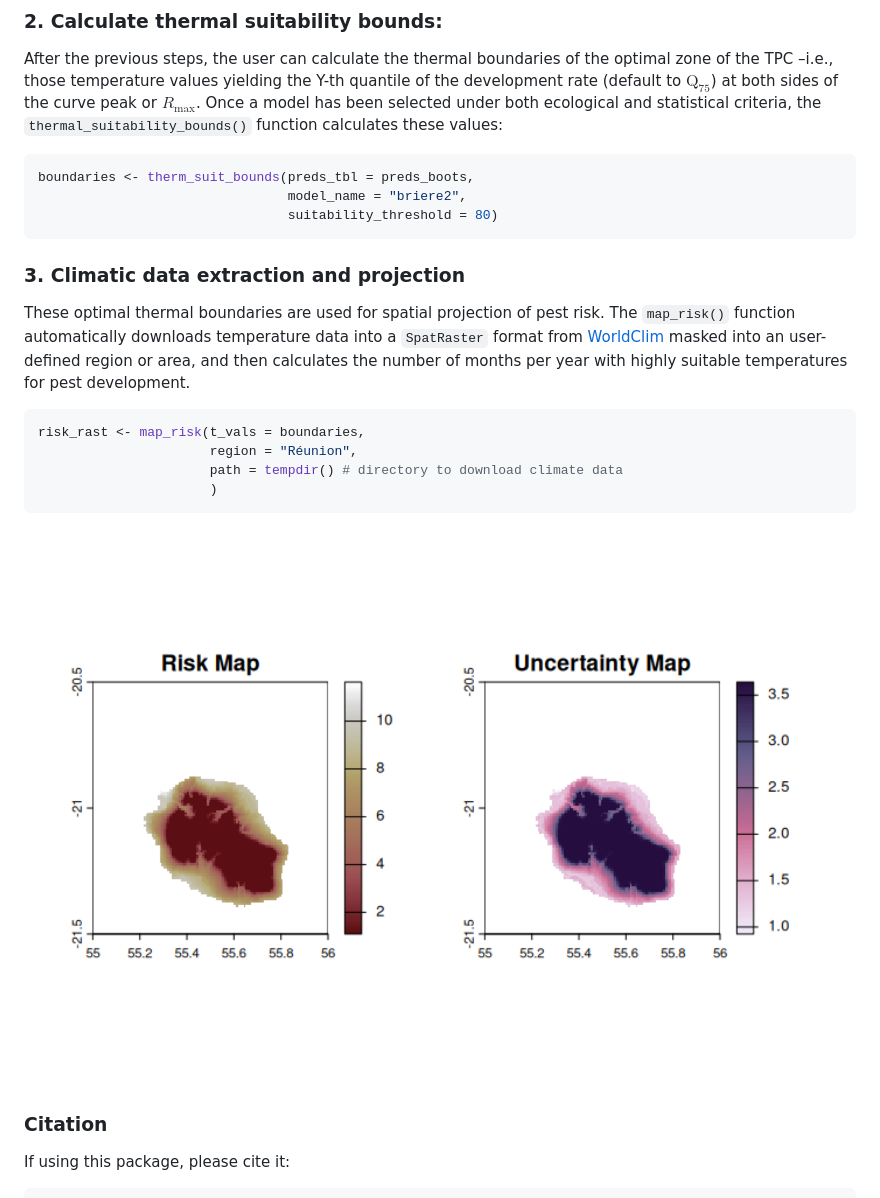
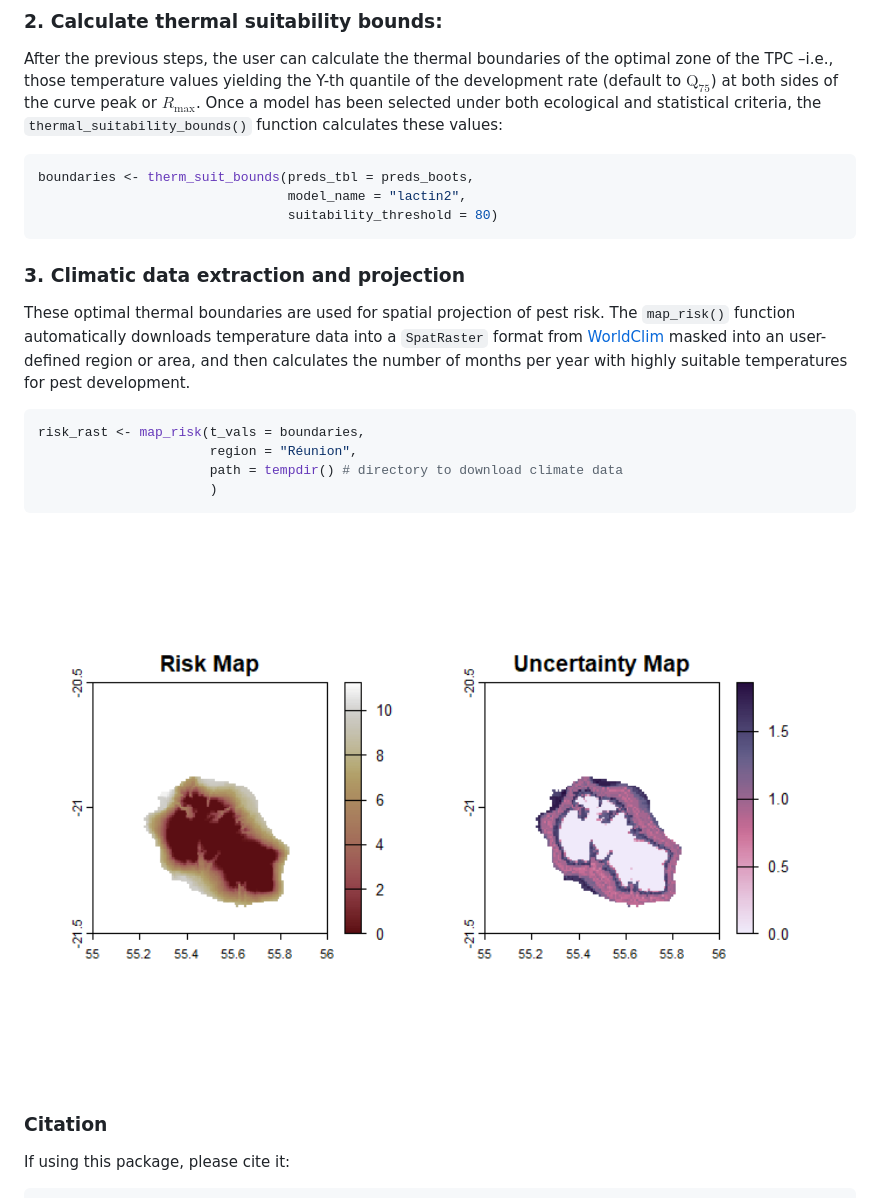
Before and after one commit to EcologyR/mappestRisk, a Markdown page: README.md, the part around the change printed below. GitHub-like rendering; pictures changed too: man/figures/README-unnamed-chunk-8-1.png.

````diff
--- a/README.md
+++ b/README.md
@@ -153,7 +155,7 @@ selected under both ecological and statistical criteria, the
 
 ``` r
 boundaries <- therm_suit_bounds(preds_tbl = preds_boots,
-                                model_name = "briere2",
+                                model_name = "lactin2",
                                 suitability_threshold = 80)
 ```
 
````
Also changed, not shown: other parts of README.md (+4 -2 lines), man/figures/README-unnamed-chunk-4-1.png, man/figures/README-unnamed-chunk-5-1.png, 4 other files.
